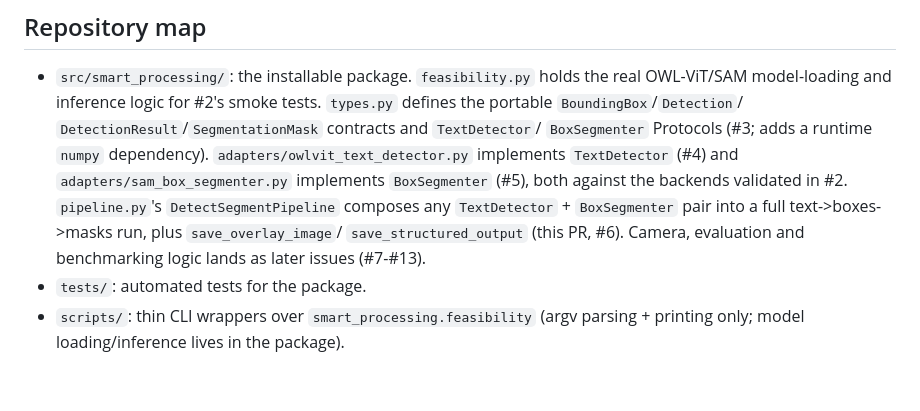
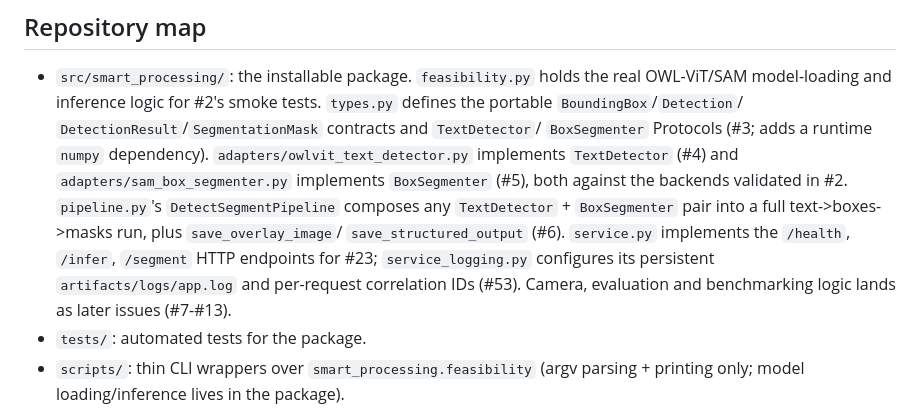
Before and after one commit to Disesfgewu/smart-processing-midterm-project-2026Fall, a Markdown page: README.md, the part around one of its changes. Rendered like a GitHub page; blank space fills up the shorter version.

Commit message:
docs: document #53's backend logging (README + .gitignore)
Refs #53. Final PR in the logging split (#56 module, #58 service.py
wiring, this PR docs).

- README: new table row documenting smart_processing.service_logging
  -- default artifacts/logs/app.log location, SMART_PROCESSING_LOG_DIR/
  SMART_PROCESSING_LOG_LEVEL env vars, the X-Request-ID correlation
  workflow (tail -f + grep by request ID), and that logs rotate/
  git-ignore automatically. Repository map updated to mention
  service.py/service_logging.py. Removed the now-stale "logged to
  stderr" phrase from the /infer row since #58 replaced that with the
  console+file logging documented in the new row.
- .gitignore: added artifacts/logs/ (previously untracked by omission,
  not enforcement -- verified no server run had yet created that
  directory in a committed state, but nothing was stopping it).

Verified git status shows nothing under artifacts/ after actually
running configure_logging() and writing a log line, confirming the
ignore rule works as documented.

pytest -q: 127 passed, 27 skipped (docs/config-only change, no test
behavior affected).

```diff
--- a/README.md
+++ b/README.md
@@ -114,8 +114,11 @@ commands from the plan.
   against the backends validated in #2. `pipeline.py`'s
   `DetectSegmentPipeline` composes any `TextDetector` + `BoxSegmenter` pair
   into a full text->boxes->masks run, plus `save_overlay_image`/
-  `save_structured_output` (this PR, #6). Camera, evaluation and
-  benchmarking logic lands as later issues (#7-#13).
+  `save_structured_output` (#6). `service.py` implements the `/health`,
+  `/infer`, `/segment` HTTP endpoints for #23; `service_logging.py`
+  configures its persistent `artifacts/logs/app.log` and per-request
+  correlation IDs (#53). Camera, evaluation and benchmarking logic lands
+  as later issues (#7-#13).
 - `tests/`: automated tests for the package.
 - `scripts/`: thin CLI wrappers over `smart_processing.feasibility` (argv
   parsing + printing only; model loading/inference lives in the package).
```
Also changed, not shown: other parts of README.md (+2 -2 lines).
